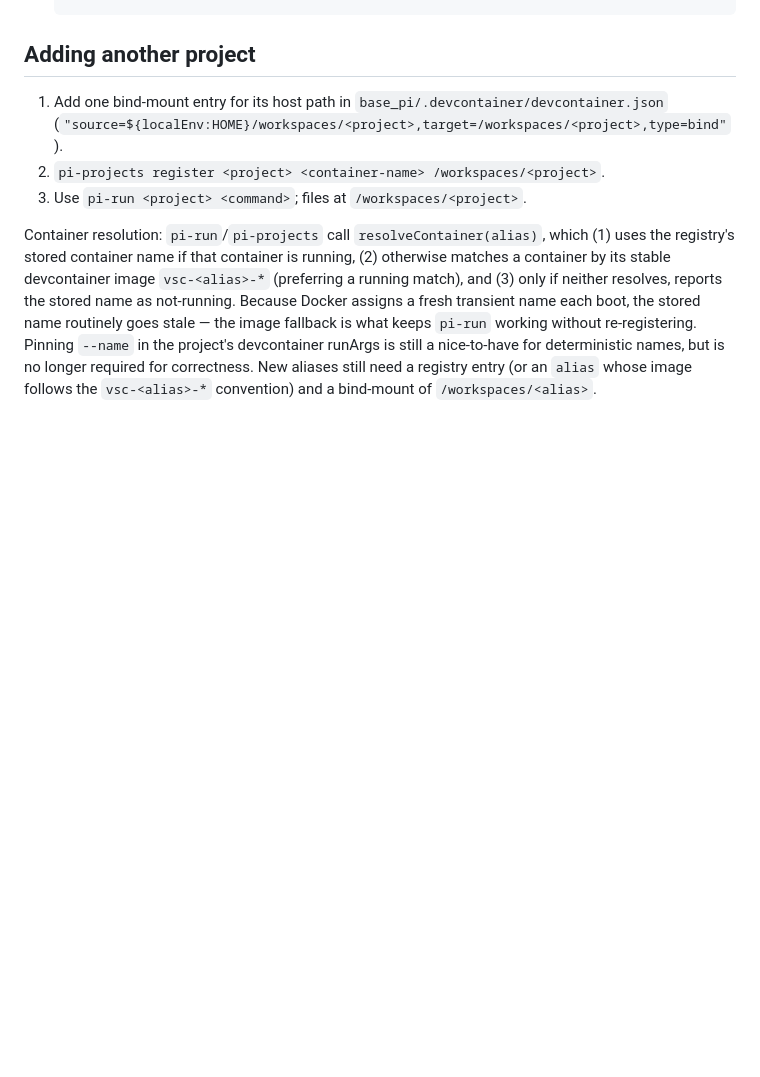
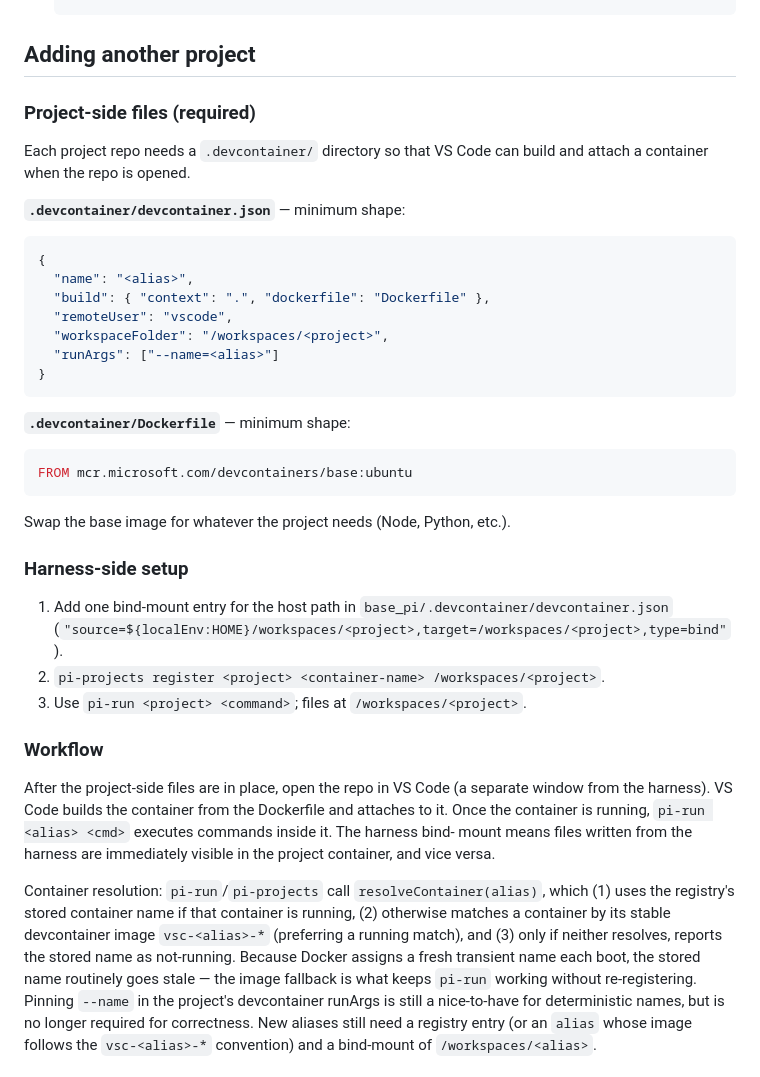
Before and after one commit to nirguk/base_pi, a Markdown page: CROSS-CONTAINER-WORKFLOW.md, the part around the change. Drawn GitHub-style; blank space fills up the shorter version.

Commit message:
more useful cross container info

````diff
--- a/CROSS-CONTAINER-WORKFLOW.md
+++ b/CROSS-CONTAINER-WORKFLOW.md
@@ -54,10 +54,44 @@ a shared bind-mount and executes commands inside the project container via
 
 ## Adding another project
 
-1. Add one bind-mount entry for its host path in `base_pi/.devcontainer/devcontainer.json`
+### Project-side files (required)
+
+Each project repo needs a `.devcontainer/` directory so that VS Code
+can build and attach a container when the repo is opened.
+
+**`.devcontainer/devcontainer.json`** — minimum shape:
+```json
+{
+  "name": "<alias>",
+  "build": { "context": ".", "dockerfile": "Dockerfile" },
+  "remoteUser": "vscode",
+  "workspaceFolder": "/workspaces/<project>",
+  "runArgs": ["--name=<alias>"]
+}
+```
+
+**`.devcontainer/Dockerfile`** — minimum shape:
+```dockerfile
+FROM mcr.microsoft.com/devcontainers/base:ubuntu
+```
+Swap the base image for whatever the project needs (Node, Python, etc.).
+
+### Harness-side setup
+
+1. Add one bind-mount entry for the host path in
+   `base_pi/.devcontainer/devcontainer.json`
    (`"source=${localEnv:HOME}/workspaces/<project>,target=/workspaces/<project>,type=bind"`).
 2. `pi-projects register <project> <container-name> /workspaces/<project>`.
 3. Use `pi-run <project> <command>`; files at `/workspaces/<project>`.
+
+### Workflow
+
+After the project-side files are in place, open the repo in VS Code
+(a separate window from the harness). VS Code builds the container from
+the Dockerfile and attaches to it. Once the container is running,
+`pi-run <alias> <cmd>` executes commands inside it. The harness bind-
+mount means files written from the harness are immediately visible in
+the project container, and vice versa.
 
 Container resolution: `pi-run`/`pi-projects` call `resolveContainer(alias)`, which
 (1) uses the registry's stored container name if that container is running,
````
